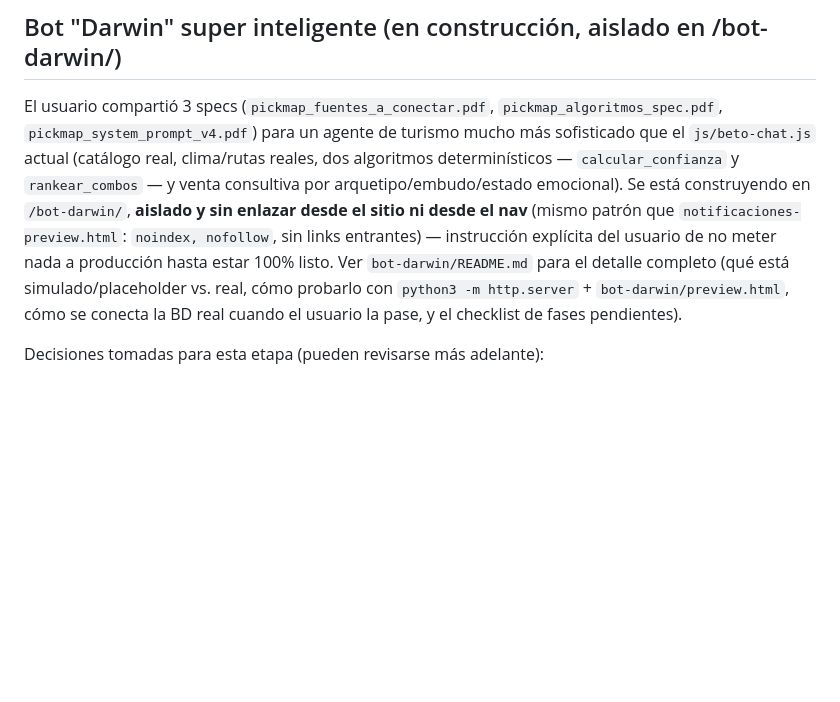
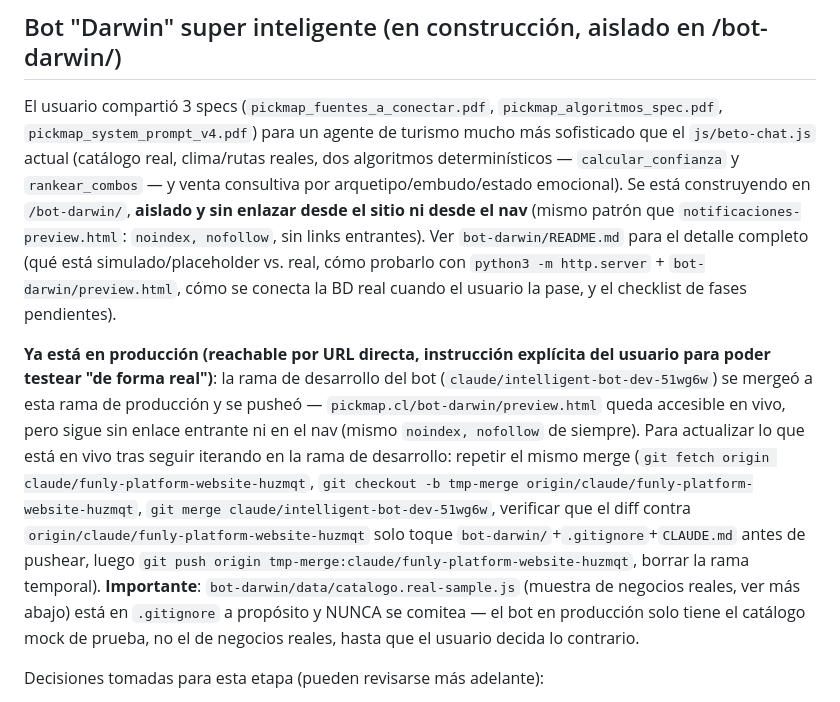
Before and after one commit to estebanavayu99/TESTING-ADEVNTURE-PRODUCT, a Markdown page: CLAUDE.md, the part around the change. GitHub-like rendering; blank space fills up the shorter version.

```diff
--- a/CLAUDE.md
+++ b/CLAUDE.md
@@ -150,12 +150,29 @@ agente de turismo mucho más sofisticado que el `js/beto-chat.js` actual
 arquetipo/embudo/estado emocional). Se está construyendo en
 `/bot-darwin/`, **aislado y sin enlazar desde el sitio ni desde el nav**
 (mismo patrón que `notificaciones-preview.html`: `noindex, nofollow`, sin
-links entrantes) — instrucción explícita del usuario de no meter nada a
-producción hasta estar 100% listo. Ver `bot-darwin/README.md` para el
-detalle completo (qué está simulado/placeholder vs. real, cómo probarlo
-con `python3 -m http.server` + `bot-darwin/preview.html`, cómo se
-conecta la BD real cuando el usuario la pase, y el checklist de fases
-pendientes).
+links entrantes). Ver `bot-darwin/README.md` para el detalle completo
+(qué está simulado/placeholder vs. real, cómo probarlo con `python3 -m
+http.server` + `bot-darwin/preview.html`, cómo se conecta la BD real
+cuando el usuario la pase, y el checklist de fases pendientes).
+
+**Ya está en producción (reachable por URL directa, instrucción
+explícita del usuario para poder testear "de forma real")**: la rama de
+desarrollo del bot (`claude/intelligent-bot-dev-51wg6w`) se mergeó a
+esta rama de producción y se pusheó — `pickmap.cl/bot-darwin/preview.html`
+queda accesible en vivo, pero sigue sin enlace entrante ni en el nav
+(mismo `noindex, nofollow` de siempre). Para actualizar lo que está en
+vivo tras seguir iterando en la rama de desarrollo: repetir el mismo
+merge (`git fetch origin claude/funly-platform-website-huzmqt`,
+`git checkout -b tmp-merge origin/claude/funly-platform-website-huzmqt`,
+`git merge claude/intelligent-bot-dev-51wg6w`, verificar que el diff
+contra `origin/claude/funly-platform-website-huzmqt` solo toque
+`bot-darwin/`+`.gitignore`+`CLAUDE.md` antes de pushear, luego `git push
+origin tmp-merge:claude/funly-platform-website-huzmqt`, borrar la rama
+temporal). **Importante**: `bot-darwin/data/catalogo.real-sample.js`
+(muestra de negocios reales, ver más abajo) está en `.gitignore` a
+propósito y NUNCA se comitea — el bot en producción solo tiene el
+catálogo mock de prueba, no el de negocios reales, hasta que el usuario
+decida lo contrario.
 
 Decisiones tomadas para esta etapa (pueden revisarse más adelante):
 - Motor **sin LLM real**: reglas/heurísticas deterministas
```
Also changed, not shown: bot-darwin/README.md (+14 -7 lines).
